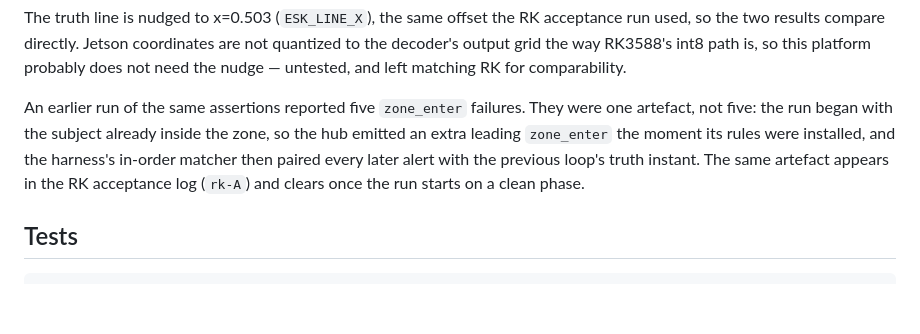
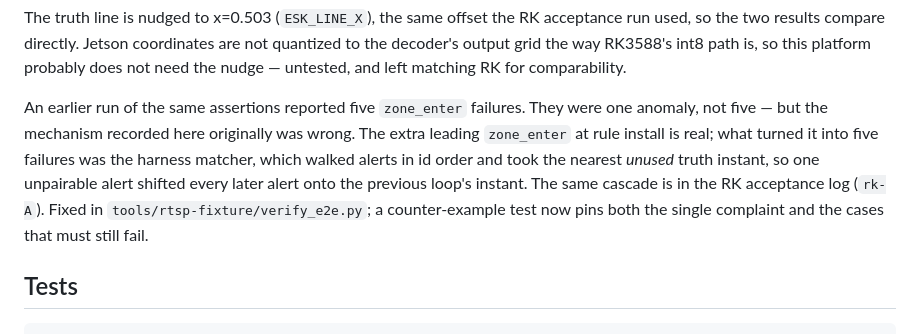
Before and after one commit to suharvest/edge-security-kit, a Markdown page: platforms/jetson/README.md, the part around the change. GitHub-like rendering; blank space fills up the shorter version.

```diff
--- a/platforms/jetson/README.md
+++ b/platforms/jetson/README.md
@@ -451,11 +451,14 @@ so this platform probably does not need the nudge — untested, and left matchin
 RK for comparability.
 
 An earlier run of the same assertions reported five `zone_enter` failures. They
-were one artefact, not five: the run began with the subject already inside the
-zone, so the hub emitted an extra leading `zone_enter` the moment its rules were
-installed, and the harness's in-order matcher then paired every later alert with
-the previous loop's truth instant. The same artefact appears in the RK
-acceptance log (`rk-A`) and clears once the run starts on a clean phase.
+were one anomaly, not five — but the mechanism recorded here originally was
+wrong. The extra leading `zone_enter` at rule install is real; what turned it
+into five failures was the harness matcher, which walked alerts in id order and
+took the nearest *unused* truth instant, so one unpairable alert shifted every
+later alert onto the previous loop's instant. The same cascade is in the RK
+acceptance log (`rk-A`). Fixed in `tools/rtsp-fixture/verify_e2e.py`; a
+counter-example test now pins both the single complaint and the cases that must
+still fail.
 
 ## Tests
 
```
Also changed, not shown: platforms/rknn/README.md (+9 -6 lines).
